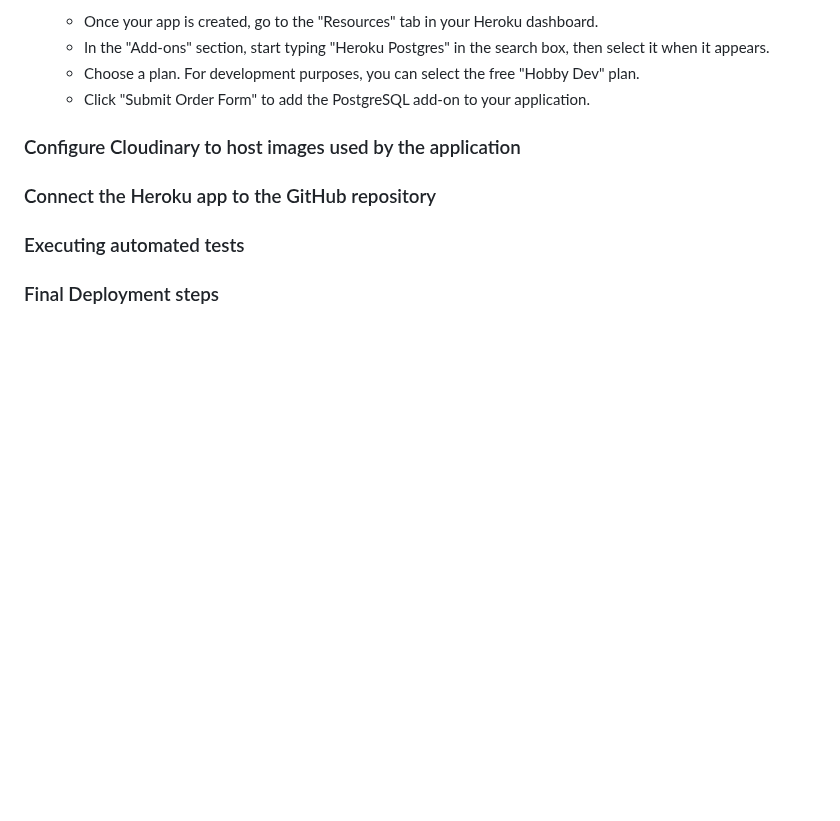
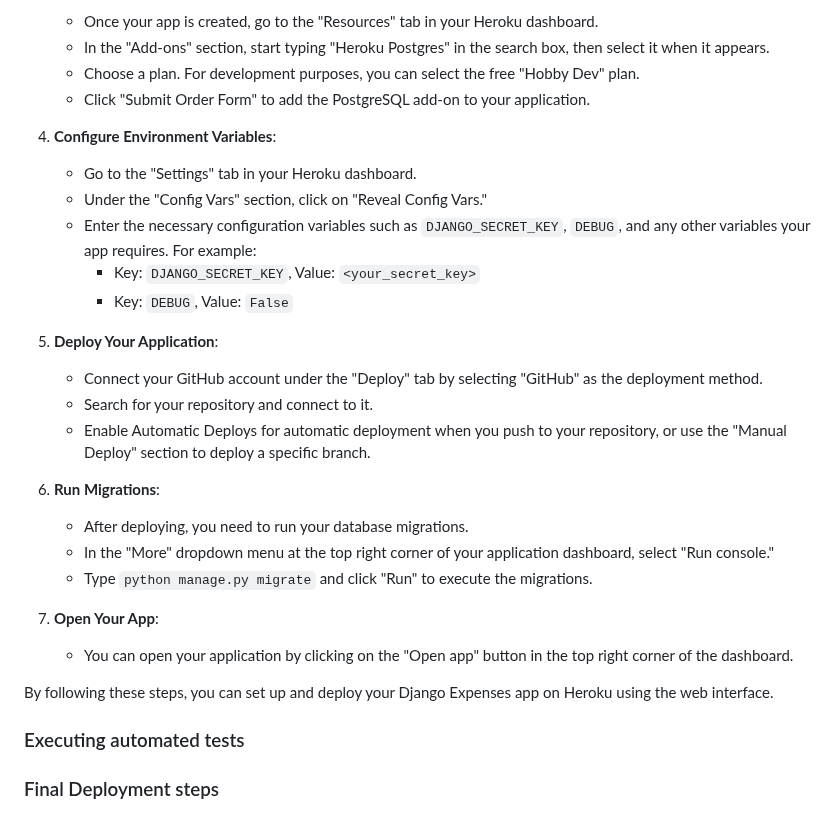
Before and after one commit to nathan-cool/ExpenseEase, a Markdown page: README.md, the part around the change. Rendered like a GitHub page; blank space fills up the shorter version.

Commit message:
Added more details in ReadMe for "Create Application and Postgres DB on Heroku"

```diff
--- a/README.md
+++ b/README.md
@@ -189,10 +189,27 @@ Follow these steps to set up your local development environment for the Django e
     - Choose a plan. For development purposes, you can select the free "Hobby Dev" plan.
     - Click "Submit Order Form" to add the PostgreSQL add-on to your application.
 
+4. **Configure Environment Variables**:
+    - Go to the "Settings" tab in your Heroku dashboard.
+    - Under the "Config Vars" section, click on "Reveal Config Vars."
+    - Enter the necessary configuration variables such as `DJANGO_SECRET_KEY`, `DEBUG`, and any other variables your app requires. For example:
+      - Key: `DJANGO_SECRET_KEY`, Value: `<your_secret_key>`
+      - Key: `DEBUG`, Value: `False`
 
-### Configure Cloudinary to host images used by the application
+5. **Deploy Your Application**:
+    - Connect your GitHub account under the "Deploy" tab by selecting "GitHub" as the deployment method.
+    - Search for your repository and connect to it.
+    - Enable Automatic Deploys for automatic deployment when you push to your repository, or use the "Manual Deploy" section to deploy a specific branch.
 
-### Connect the Heroku app to the GitHub repository
+6. **Run Migrations**:
+    - After deploying, you need to run your database migrations.
+    - In the "More" dropdown menu at the top right corner of your application dashboard, select "Run console."
+    - Type `python manage.py migrate` and click "Run" to execute the migrations.
+
+7. **Open Your App**:
+    - You can open your application by clicking on the "Open app" button in the top right corner of the dashboard.
+
+By following these steps, you can set up and deploy your Django Expenses app on Heroku using the web interface.
 
 ### Executing automated tests
 
```
